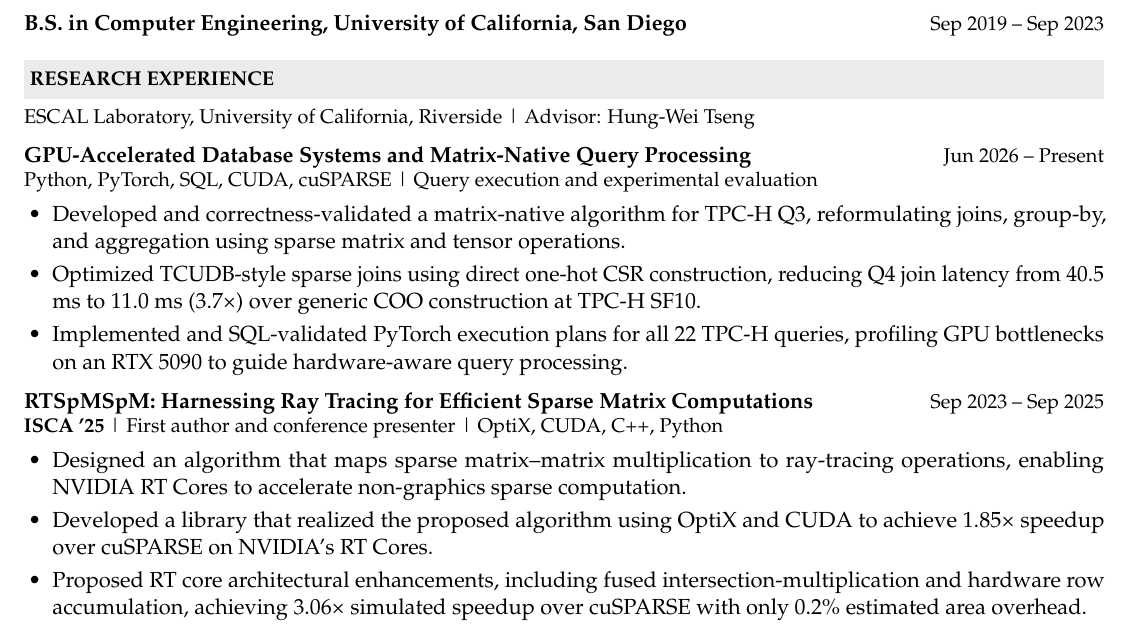
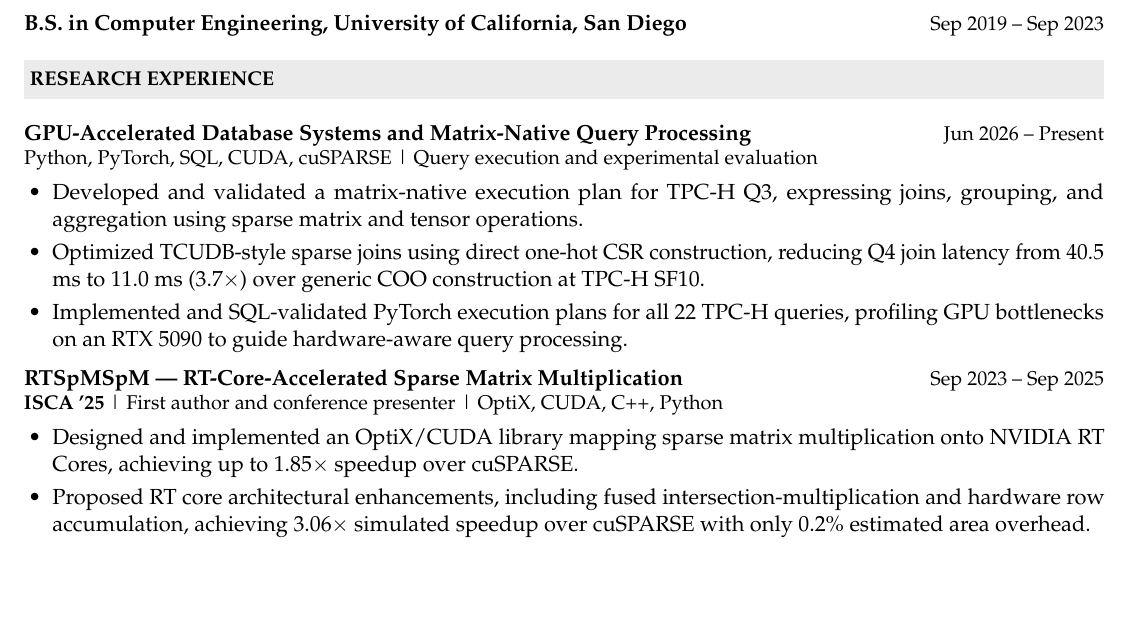
Before and after one commit to JackZhang010603/cv_resume_latex, a LaTeX CV (applications/microsoft-research-intern-data-systems-200058258/resume.tex): part of the page, cut so that both start at the same text, the shorter picture padded with empty space. Compiled offline with pdfLaTeX.

Commit message:
microsoft data system resume edit

```diff
--- a/applications/microsoft-research-intern-data-systems-200058258/resume.tex
+++ b/applications/microsoft-research-intern-data-systems-200058258/resume.tex
@@ -74,25 +74,22 @@
   {Sep 2019 -- Sep 2023}
 
 \resheading{RESEARCH EXPERIENCE}
-{\small ESCAL Laboratory, University of California, Riverside \textbar\ Advisor: Hung-Wei Tseng\par}
 
 \resumeentry{GPU-Accelerated Database Systems and Matrix-Native Query Processing}
   {Jun 2026 -- Present}
   {Python, PyTorch, SQL, CUDA, cuSPARSE \textbar\ Query execution and experimental evaluation}
 \begin{itemize}
-  \item Developed and correctness-validated a matrix-native algorithm for TPC-H Q3, reformulating joins, group-by, and aggregation using sparse matrix and tensor operations.
-  \item Optimized TCUDB-style sparse joins using direct one-hot CSR construction, reducing Q4 join latency from 40.5 ms to 11.0 ms (3.7×) over generic COO construction at TPC-H SF10.
+  \item Developed and validated a matrix-native execution plan for TPC-H Q3, expressing joins, grouping, and aggregation using sparse matrix and tensor operations.
+  \item Optimized TCUDB-style sparse joins using direct one-hot CSR construction, reducing Q4 join latency from 40.5 ms to 11.0 ms (3.7$\times$) over generic COO construction at TPC-H SF10.
   \item Implemented and SQL-validated PyTorch execution plans for all 22 TPC-H queries, profiling GPU bottlenecks on an RTX 5090 to guide hardware-aware query processing.
 \end{itemize}
 
-\resumeentry{RTSpMSpM: Harnessing Ray Tracing for Efficient Sparse Matrix Computations}
+\resumeentry{RTSpMSpM — RT-Core-Accelerated Sparse Matrix Multiplication}
   {Sep 2023 -- Sep 2025}
   {\textbf{ISCA '25} \textbar\ First author and conference presenter \textbar\ OptiX, CUDA, C++, Python}
 \begin{itemize}
-  \item Designed an algorithm that maps sparse matrix--matrix multiplication to ray-tracing operations, enabling NVIDIA RT Cores to accelerate non-graphics sparse computation.
-  \item Developed a library that realized the proposed algorithm using OptiX and CUDA to achieve 1.85× speedup over cuSPARSE
-on NVIDIA’s RT Cores.
-  \item Proposed RT core architectural enhancements, including fused intersection-multiplication and hardware row accumulation, achieving 3.06× simulated speedup over cuSPARSE with only 0.2{\%} estimated area overhead.
+  \item Designed and implemented an OptiX/CUDA library mapping sparse matrix multiplication onto NVIDIA RT Cores, achieving up to 1.85$\times$ speedup over cuSPARSE.
+  \item Proposed RT core architectural enhancements, including fused intersection-multiplication and hardware row accumulation, achieving 3.06$\times$ simulated speedup over cuSPARSE with only 0.2{\%} estimated area overhead.
   \item Integrated the library into a graph neural network training framework using CUDA and Python, achieving more than 3$\times$ speedup on NVIDIA RTX 4090.
 \end{itemize}
 
```
